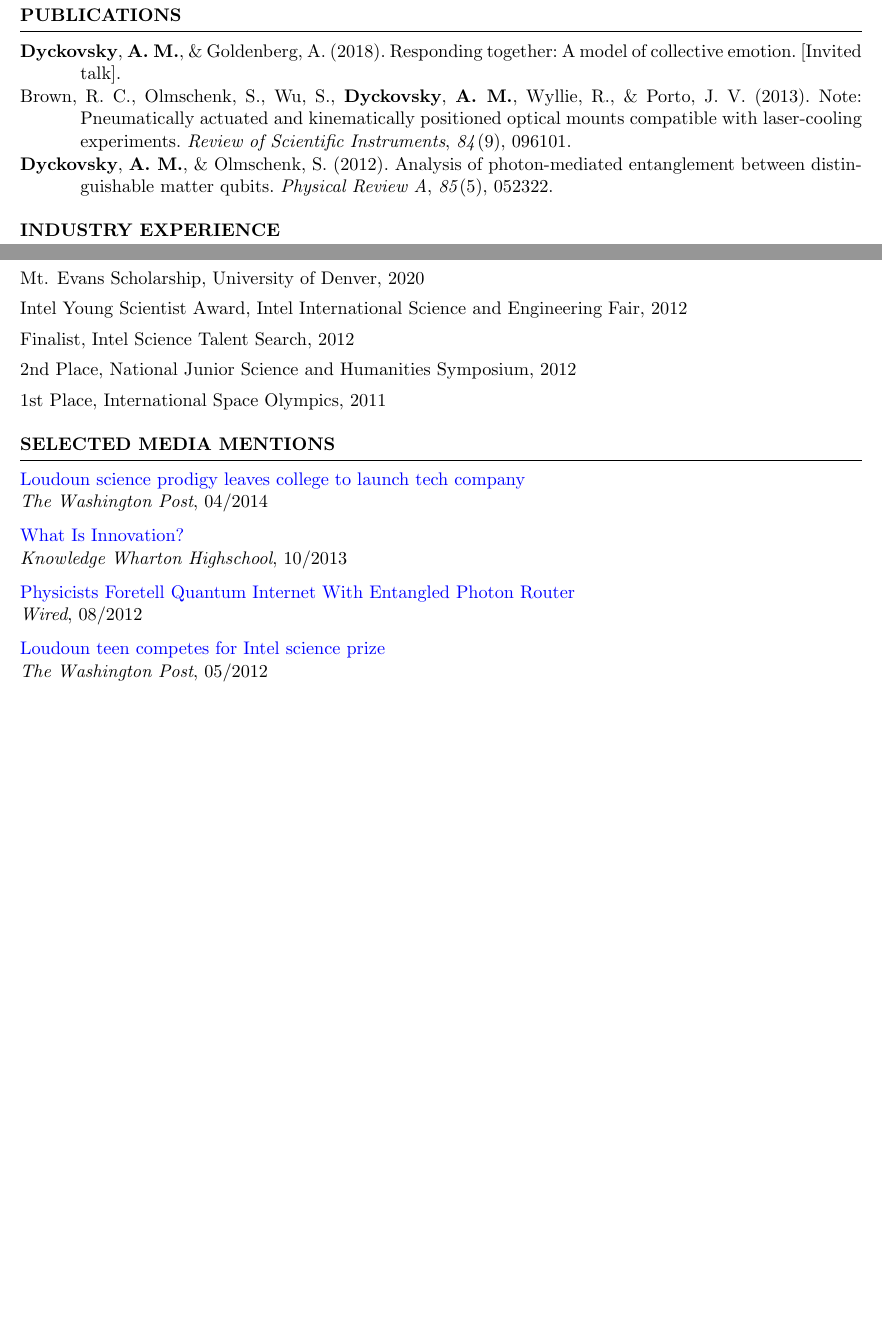
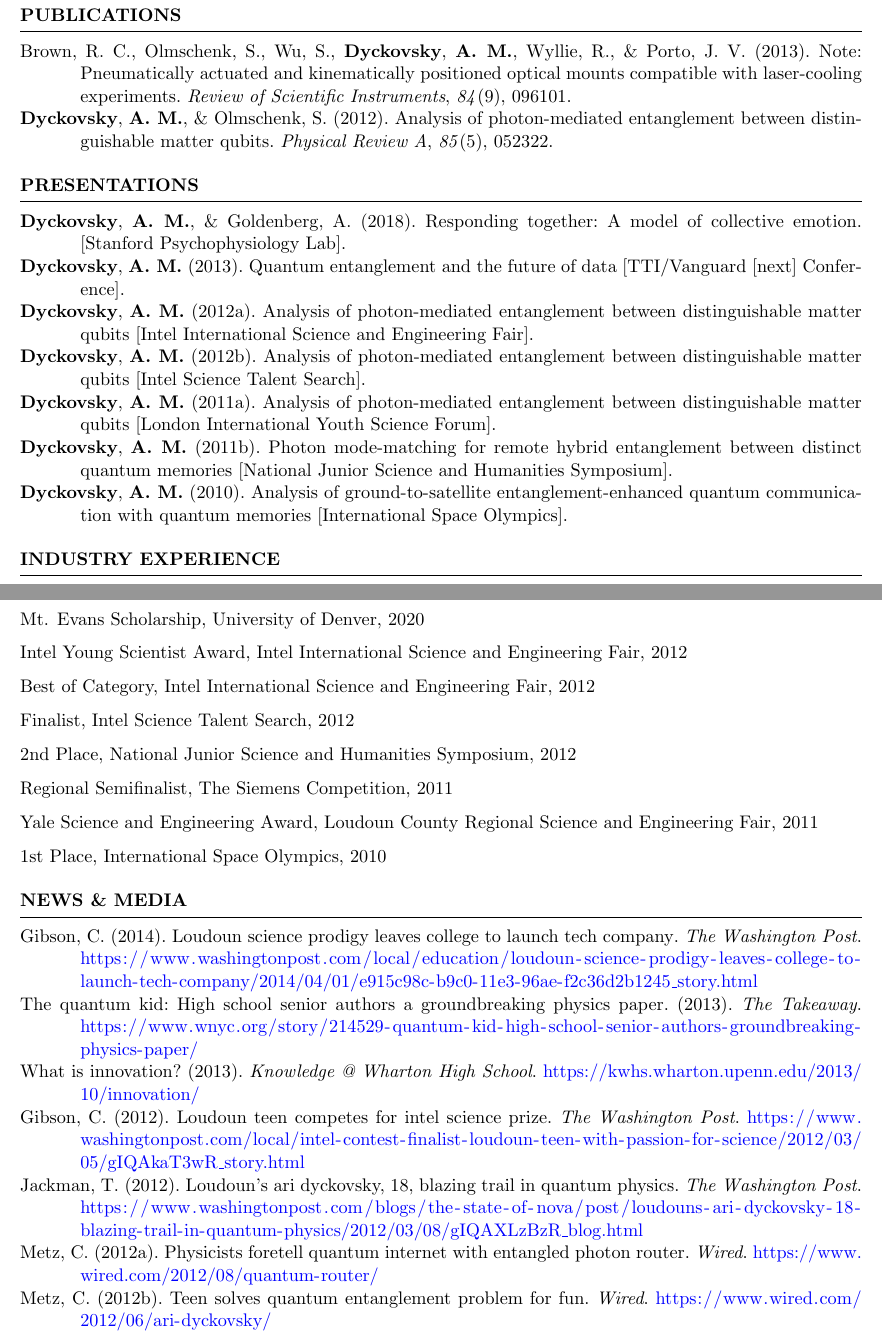
Before and after one commit to aridyckovsky/cv, a LaTeX CV (cv.tex): two parts of pages 2 and 3 of 3 before the commit and two parts of pages 2 and 3 of 4 after it, joined at a grey line, cut so that both start at the same text, the shorter picture padded with empty space. Compiled offline with pdfLaTeX.

Commit message:
add bib resources

```diff
--- a/cv.tex
+++ b/cv.tex
@@ -21,8 +21,8 @@
 
 \documentclass{cv} % Load cv.cls style
 
-\usepackage[utf8]{inputenc}
 \usepackage[english]{babel}
+\usepackage{csquotes}
 \usepackage{hyperref}
 \hypersetup{
     colorlinks=true,
@@ -37,7 +37,7 @@ style=apa,
 sorting=ydnt
 ]{biblatex}
 
-\addbibresource{publications.bib}
+\addbibresource{sources.bib}
 
 \usepackage[left=0.75in,top=0.6in,right=0.75in,bottom=0.6in]{geometry} % Document margins
 \newcommand{\tab}[1]{\hspace{.2667\textwidth}\rlap{#1}}
@@ -147,10 +147,18 @@ Tools & GitHub, Qualtrics, SPSS, Word, Excel, Powerpoint, Sketch, Photoshop, Lig
 \end{cvSection}
 
 \begin{cvSectionEmpty}{Publications}
-   \nocite{*}
-   \printbibliography[heading=none]
+   \printbibliography[
+     heading=none,
+     keyword=publications
+   ]
 \end{cvSectionEmpty}
 
+\begin{cvSectionEmpty}{Presentations}
+   \printbibliography[
+     heading=none,
+     keyword=talks
+   ]
+\end{cvSectionEmpty}
 
 %----------------------------------------------------------------------------------------
 %	INDUSTRY EXPERIENCE SECTION
@@ -207,35 +215,28 @@ Tools & GitHub, Qualtrics, SPSS, Word, Excel, Powerpoint, Sketch, Photoshop, Lig
 \end{cvSection}
 
 %----------------------------------------------------------------------------------------
-%	HONORS AND AWARDS
+%	HONORS
 %----------------------------------------------------------------------------------------
 
-\begin{cvSection}{Honors and Awards} \itemsep -2pt
+\begin{cvSection}{Honors and Awards}
 \item Mt. Evans Scholarship, University of Denver, 2020
 \item Intel Young Scientist Award, Intel International Science and Engineering Fair, 2012
+\item Best of Category, Intel International Science and Engineering Fair, 2012
 \item Finalist, Intel Science Talent Search, 2012
 \item 2nd Place, National Junior Science and Humanities Symposium, 2012
-\item 1st Place, International Space Olympics, 2011
+\item Regional Semifinalist, The Siemens Competition, 2011
+\item Yale Science and Engineering Award, Loudoun County Regional Science and
+  Engineering Fair, 2011
+\item 1st Place, International Space Olympics, 2010
 \end{cvSection}
 
 %----------------------------------------------------------------------------------------
 %	NEWS & MEDIA
 %----------------------------------------------------------------------------------------
 
-\begin{cvSection}{Selected Media Mentions} \itemsep -2pt
-
-\href{https://www.washingtonpost.com/local/education/loudoun-science-prodigy-leaves-college-to-launch-tech-company/2014/04/01/e915c98c-b9c0-11e3-96ae-f2c36d2b1245_story.html}{Loudoun science prodigy leaves college to launch tech company} \\
-\textit{The Washington Post}, 04/2014
-
-\href{https://kwhs.wharton.upenn.edu/2013/10/innovation/}{What Is Innovation?}\\ \textit{Knowledge Wharton Highschool}, 10/2013
-
-\href{https://www.wired.com/2012/08/quantum-router/}{Physicists Foretell Quantum Internet With Entangled Photon Router}\\
-\textit{Wired}, 08/2012
-
-\href{https://www.washingtonpost.com/local/intel-contest-finalist-loudoun-teen-with-passion-for-science/2012/03/05/gIQAkaT3wR_story.html}{Loudoun teen competes for Intel science prize} \\
-\textit{The Washington Post}, 05/2012
-
-\end{cvSection}
+\begin{cvSectionEmpty}{News \& Media}
+    \printbibliography[heading=none, keyword=media]
+\end{cvSectionEmpty}
 
 %----------------------------------------------------------------------------------------
 %	COURSEWORK
```
Also changed, not shown: publications.bib (deleted, +0 -46 lines), sources.bib (added, +194 -0 lines), cv.pdf, cv.tex (8 more changed lines).
